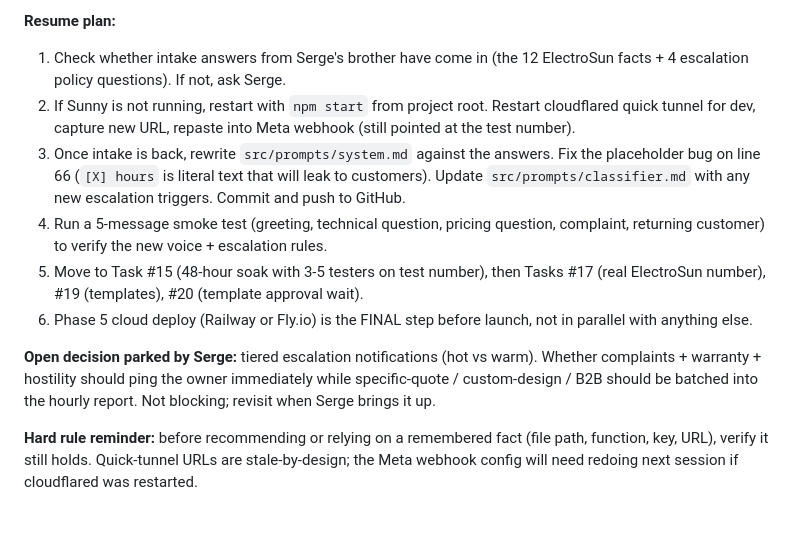
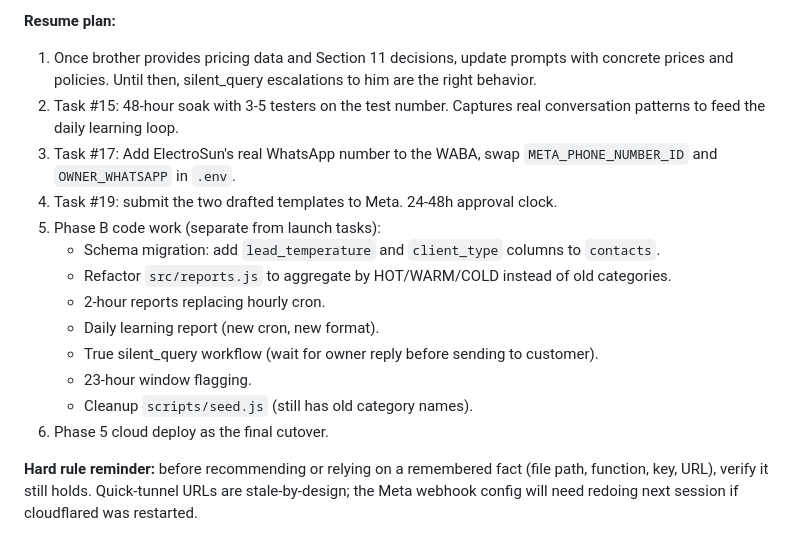
Before and after one commit to sergeadaimy-hash/sunny-electrosun, a Markdown page: CLAUDE.md, the part around one of its changes. Rendered like a GitHub page.

```diff
--- a/CLAUDE.md
+++ b/CLAUDE.md
@@ -33,13 +49,18 @@ We are partway through the 27-task launch sequence (see `~/.claude/projects/-Use
 
 **Resume plan:**
-1. Check whether intake answers from Serge's brother have come in (the 12 ElectroSun facts + 4 escalation policy questions). If not, ask Serge.
-2. If Sunny is not running, restart with `npm start` from project root. Restart cloudflared quick tunnel for dev, capture new URL, repaste into Meta webhook (still pointed at the test number).
-3. Once intake is back, rewrite `src/prompts/system.md` against the answers. Fix the placeholder bug on line 66 (`[X] hours` is literal text that will leak to customers). Update `src/prompts/classifier.md` with any new escalation triggers. Commit and push to GitHub.
-4. Run a 5-message smoke test (greeting, technical question, pricing question, complaint, returning customer) to verify the new voice + escalation rules.
-5. Move to Task #15 (48-hour soak with 3-5 testers on test number), then Tasks #17 (real ElectroSun number), #19 (templates), #20 (template approval wait).
-6. Phase 5 cloud deploy (Railway or Fly.io) is the FINAL step before launch, not in parallel with anything else.
-
-**Open decision parked by Serge:** tiered escalation notifications (hot vs warm). Whether complaints + warranty + hostility should ping the owner immediately while specific-quote / custom-design / B2B should be batched into the hourly report. Not blocking; revisit when Serge brings it up.
+1. Once brother provides pricing data and Section 11 decisions, update prompts with concrete prices and policies. Until then, silent_query escalations to him are the right behavior.
+2. Task #15: 48-hour soak with 3-5 testers on the test number. Captures real conversation patterns to feed the daily learning loop.
+3. Task #17: Add ElectroSun's real WhatsApp number to the WABA, swap `META_PHONE_NUMBER_ID` and `OWNER_WHATSAPP` in `.env`.
+4. Task #19: submit the two drafted templates to Meta. 24-48h approval clock.
+5. Phase B code work (separate from launch tasks):
+   - Schema migration: add `lead_temperature` and `client_type` columns to `contacts`.
+   - Refactor `src/reports.js` to aggregate by HOT/WARM/COLD instead of old categories.
+   - 2-hour reports replacing hourly cron.
+   - Daily learning report (new cron, new format).
+   - True silent_query workflow (wait for owner reply before sending to customer).
+   - 23-hour window flagging.
+   - Cleanup `scripts/seed.js` (still has old category names).
+6. Phase 5 cloud deploy as the final cutover.
 
 **Hard rule reminder:** before recommending or relying on a remembered fact (file path, function, key, URL), verify it still holds. Quick-tunnel URLs are stale-by-design; the Meta webhook config will need redoing next session if cloudflared was restarted.
 
```
Also changed, not shown: other parts of CLAUDE.md (+38 -22 lines).
